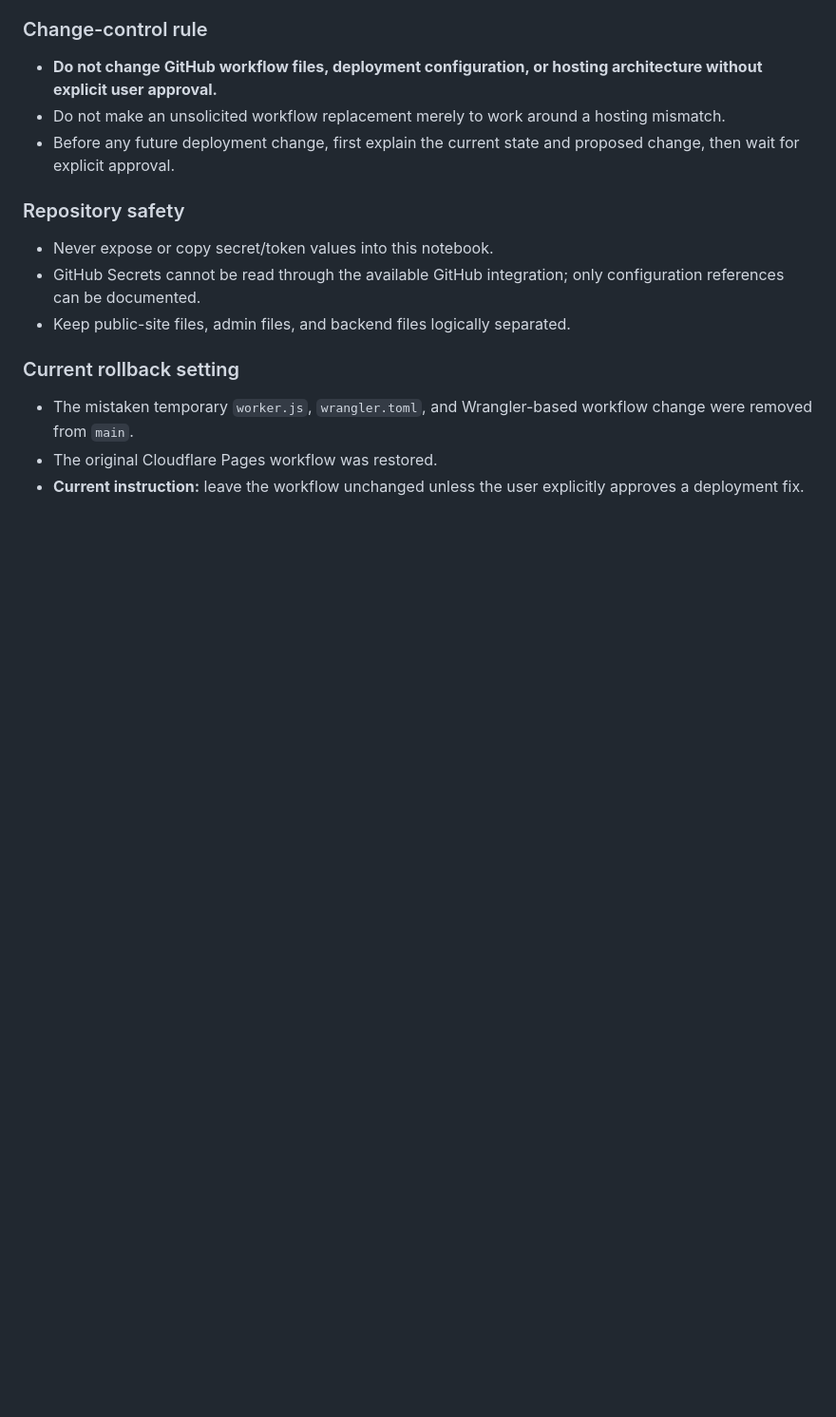
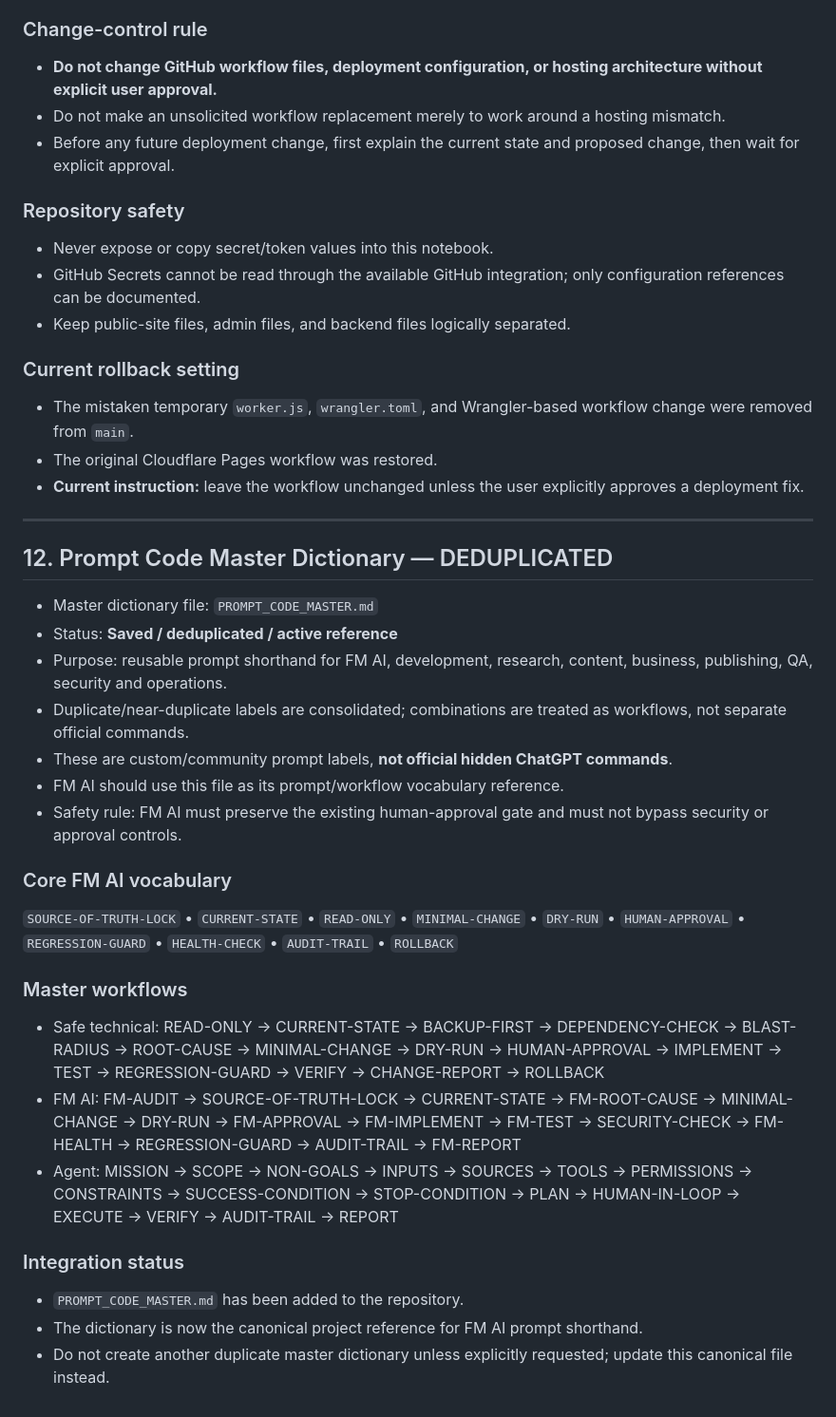
Before and after one commit to hidayattubeofficial-ai/-, a Markdown page: PROJECT_NOTEBOOK.md, the part around the change. Shown at 95% size. Drawn GitHub-style; blank space fills up the shorter version.

Commit message:
Record deduplicated Prompt Code Master for FM AI

```diff
--- a/PROJECT_NOTEBOOK.md
+++ b/PROJECT_NOTEBOOK.md
@@ -269,3 +269,29 @@ Add every important future change here.
 - The mistaken temporary `worker.js`, `wrangler.toml`, and Wrangler-based workflow change were removed from `main`.
 - The original Cloudflare Pages workflow was restored.
 - **Current instruction:** leave the workflow unchanged unless the user explicitly approves a deployment fix.
+
+
+---
+
+## 12. Prompt Code Master Dictionary — DEDUPLICATED
+
+- Master dictionary file: `PROMPT_CODE_MASTER.md`
+- Status: **Saved / deduplicated / active reference**
+- Purpose: reusable prompt shorthand for FM AI, development, research, content, business, publishing, QA, security and operations.
+- Duplicate/near-duplicate labels are consolidated; combinations are treated as workflows, not separate official commands.
+- These are custom/community prompt labels, **not official hidden ChatGPT commands**.
+- FM AI should use this file as its prompt/workflow vocabulary reference.
+- Safety rule: FM AI must preserve the existing human-approval gate and must not bypass security or approval controls.
+
+### Core FM AI vocabulary
+`SOURCE-OF-TRUTH-LOCK` • `CURRENT-STATE` • `READ-ONLY` • `MINIMAL-CHANGE` • `DRY-RUN` • `HUMAN-APPROVAL` • `REGRESSION-GUARD` • `HEALTH-CHECK` • `AUDIT-TRAIL` • `ROLLBACK`
+
+### Master workflows
+- Safe technical: READ-ONLY → CURRENT-STATE → BACKUP-FIRST → DEPENDENCY-CHECK → BLAST-RADIUS → ROOT-CAUSE → MINIMAL-CHANGE → DRY-RUN → HUMAN-APPROVAL → IMPLEMENT → TEST → REGRESSION-GUARD → VERIFY → CHANGE-REPORT → ROLLBACK
+- FM AI: FM-AUDIT → SOURCE-OF-TRUTH-LOCK → CURRENT-STATE → FM-ROOT-CAUSE → MINIMAL-CHANGE → DRY-RUN → FM-APPROVAL → FM-IMPLEMENT → FM-TEST → SECURITY-CHECK → FM-HEALTH → REGRESSION-GUARD → AUDIT-TRAIL → FM-REPORT
+- Agent: MISSION → SCOPE → NON-GOALS → INPUTS → SOURCES → TOOLS → PERMISSIONS → CONSTRAINTS → SUCCESS-CONDITION → STOP-CONDITION → PLAN → HUMAN-IN-LOOP → EXECUTE → VERIFY → AUDIT-TRAIL → REPORT
+
+### Integration status
+- `PROMPT_CODE_MASTER.md` has been added to the repository.
+- The dictionary is now the canonical project reference for FM AI prompt shorthand.
+- Do not create another duplicate master dictionary unless explicitly requested; update this canonical file instead.
```
